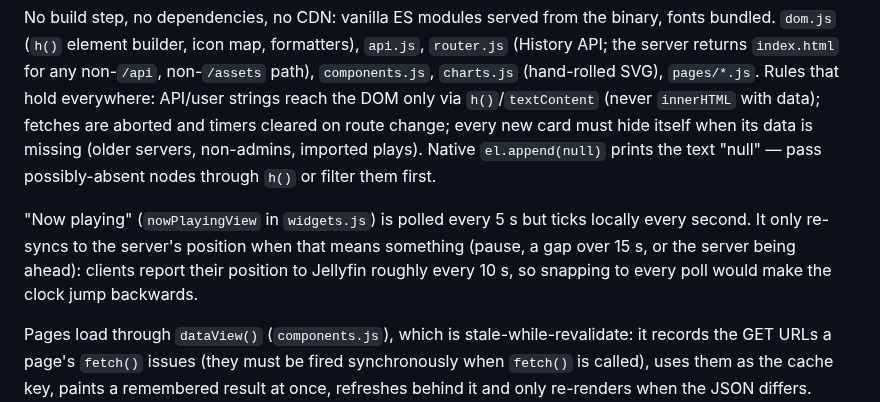
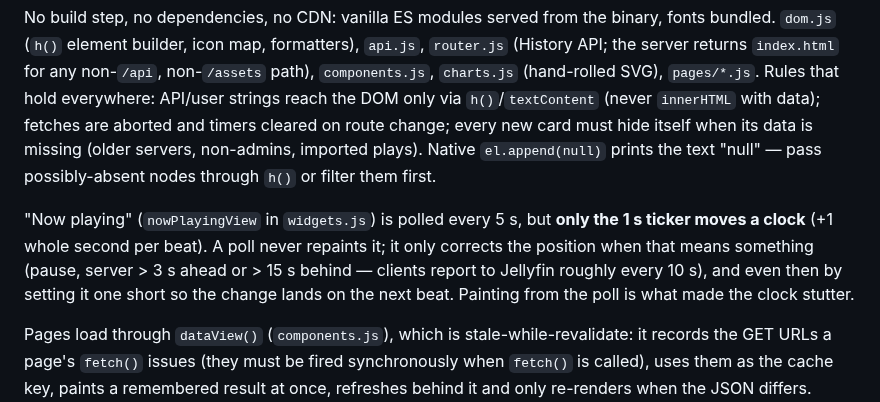
Before and after one commit to OlaYZen/finstats, a Markdown page: CLAUDE.md, the part around the change. Rendered like a GitHub page.

Commit message:
docs: record that only the ticker may move the live clock

```diff
--- a/CLAUDE.md
+++ b/CLAUDE.md
@@ -121,9 +121,10 @@ aborted and timers cleared on route change; every new card must hide itself when
 non-admins, imported plays). Native `el.append(null)` prints the text "null" — pass possibly-absent nodes through
 `h()` or filter them first.
 
-"Now playing" (`nowPlayingView` in `widgets.js`) is polled every 5 s but ticks locally every second. It only re-syncs to the
-server's position when that means something (pause, a gap over 15 s, or the server being ahead): clients report their
-position to Jellyfin roughly every 10 s, so snapping to every poll would make the clock jump backwards.
+"Now playing" (`nowPlayingView` in `widgets.js`) is polled every 5 s, but **only the 1 s ticker moves a clock** (+1 whole
+second per beat). A poll never repaints it; it only corrects the position when that means something (pause, server > 3 s
+ahead or > 15 s behind — clients report to Jellyfin roughly every 10 s), and even then by setting it one short so the
+change lands on the next beat. Painting from the poll is what made the clock stutter.
 
 Pages load through `dataView()` (`components.js`), which is stale-while-revalidate: it records the GET URLs a page's
 `fetch()` issues (they must be fired synchronously when `fetch()` is called), uses them as the cache key, paints a
```
